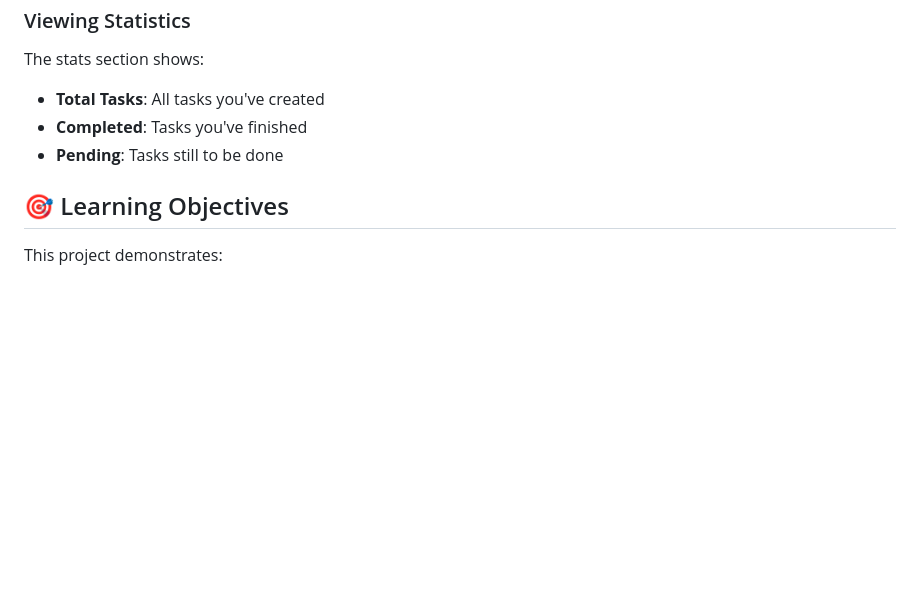
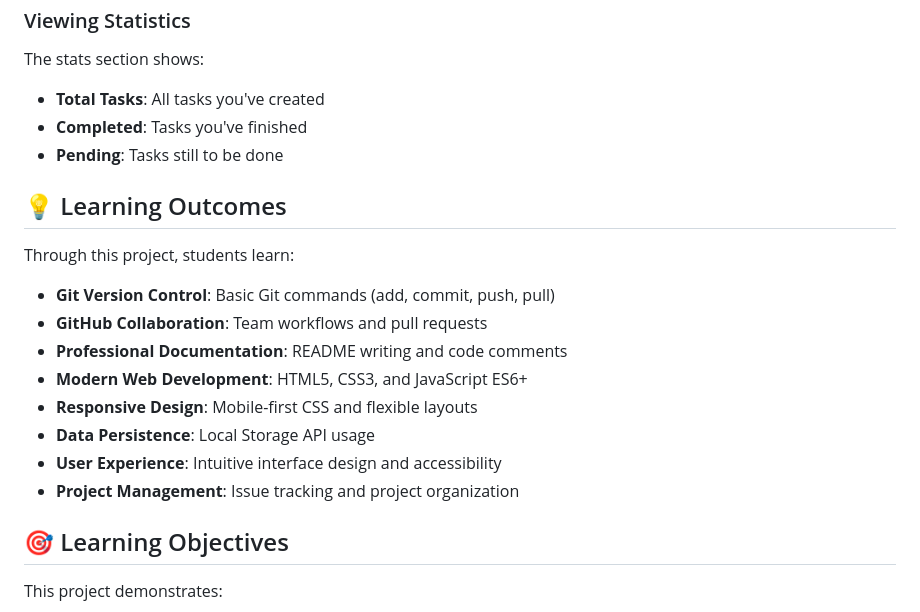
Before and after one commit to thomas-more-devops/w2_taskflow_BADI_Groep1, a Markdown page: README.md, the part around one of its changes. Rendered like a GitHub page; blank space fills up the shorter version.

```diff
--- a/README.md
+++ b/README.md
@@ -61,6 +76,18 @@ The stats section shows:
 - **Completed**: Tasks you've finished
 - **Pending**: Tasks still to be done
 
+## 💡 Learning Outcomes
+
+Through this project, students learn:
+- **Git Version Control**: Basic Git commands (add, commit, push, pull)
+- **GitHub Collaboration**: Team workflows and pull requests
+- **Professional Documentation**: README writing and code comments
+- **Modern Web Development**: HTML5, CSS3, and JavaScript ES6+
+- **Responsive Design**: Mobile-first CSS and flexible layouts
+- **Data Persistence**: Local Storage API usage
+- **User Experience**: Intuitive interface design and accessibility
+- **Project Management**: Issue tracking and project organization
+
 ## 🎯 Learning Objectives
 
 This project demonstrates:
```
Also changed, not shown: other parts of README.md (+85 -10 lines).
